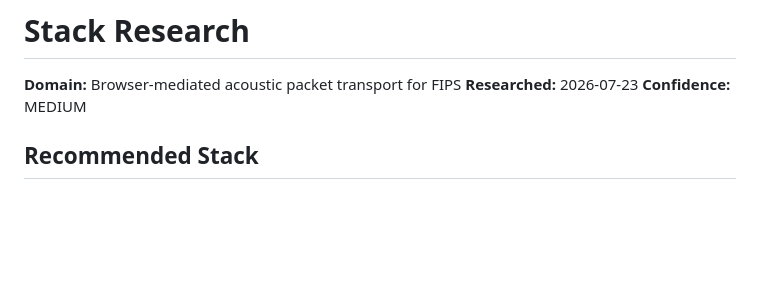
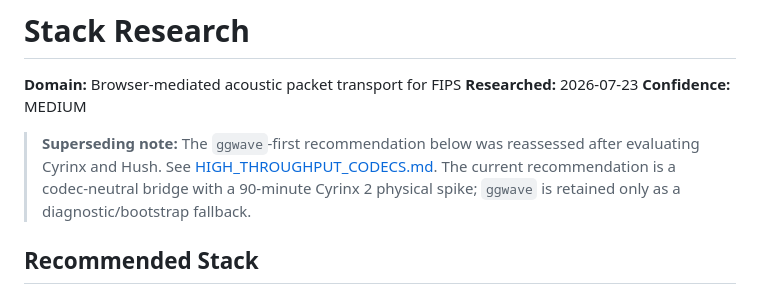
Before and after one commit to sandwichfarm/fipwave, a Markdown page: .planning/research/STACK.md, the part around the change. GitHub-like rendering; blank space fills up the shorter version.

```diff
--- a/.planning/research/STACK.md
+++ b/.planning/research/STACK.md
@@ -3,6 +3,12 @@
 **Domain:** Browser-mediated acoustic packet transport for FIPS
 **Researched:** 2026-07-23
 **Confidence:** MEDIUM
+
+> **Superseding note:** The `ggwave`-first recommendation below was reassessed
+> after evaluating Cyrinx and Hush. See
+> [HIGH_THROUGHPUT_CODECS.md](./HIGH_THROUGHPUT_CODECS.md). The current
+> recommendation is a codec-neutral bridge with a 90-minute Cyrinx 2 physical
+> spike; `ggwave` is retained only as a diagnostic/bootstrap fallback.
 
 ## Recommended Stack
 
```
Also changed, not shown: .planning/research/HIGH_THROUGHPUT_CODECS.md (added, +207 -0 lines), .planning/research/SUMMARY.md (+24 -0 lines).
